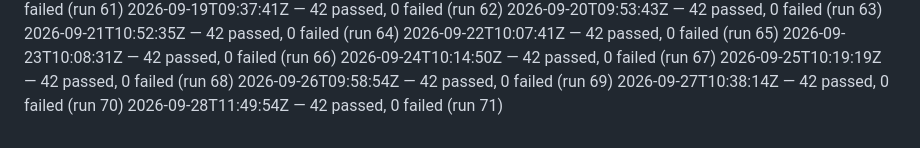
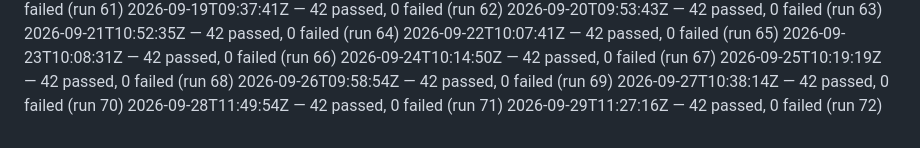
Before and after one commit to dropyparcelverifier-blip/Pass-Funnel, a Markdown page: .ci/smoke-history.md, the part around the change. GitHub-like rendering.

Commit message:
ci: daily smoke-test 2026-09-29 — 42 passed [skip ci]

```diff
--- a/.ci/smoke-history.md
+++ b/.ci/smoke-history.md
@@ -69,3 +69,4 @@
 2026-09-26T09:58:54Z — 42 passed, 0 failed (run 69)
 2026-09-27T10:38:14Z — 42 passed, 0 failed (run 70)
 2026-09-28T11:49:54Z — 42 passed, 0 failed (run 71)
+2026-09-29T11:27:16Z — 42 passed, 0 failed (run 72)
```
